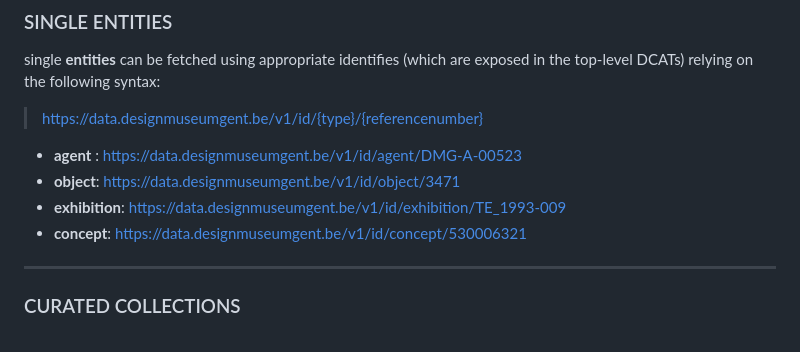
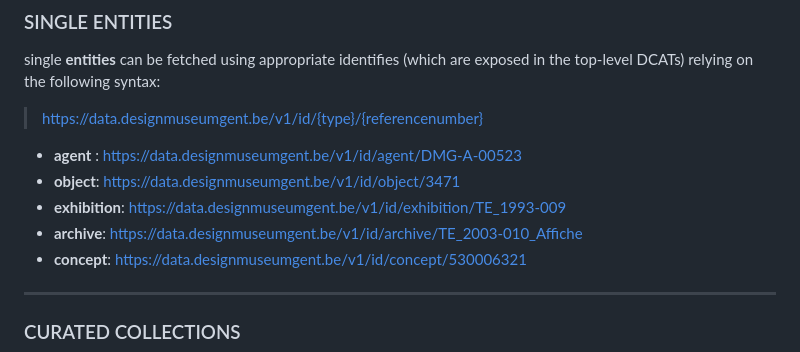
Before and after one commit to DesignMuseumGent/dmg-rest-api, a Markdown page: README.md, the part around the change. Drawn GitHub-style.

Commit message:
Add archive section link to README
This update includes a link to the archive section of the Design Museum Gent's data API. The new entry provides direct access to specific archive items, enhancing the comprehensiveness of the references.

```diff
--- a/README.md
+++ b/README.md
@@ -27,6 +27,7 @@ single **entities** can be fetched using appropriate identifies (which are expos
 * **agent** : [https://data.designmuseumgent.be/v1/id/agent/DMG-A-00523](https://data.designmuseumgent.be/v1/id/agent/DMG-A-00523)
 * **object**: [https://data.designmuseumgent.be/v1/id/object/3471](https://data.designmuseumgent.be/v1/id/object/3471.json)
 * **exhibition**: [https://data.designmuseumgent.be/v1/id/exhibition/TE_1993-009](https://data.designmuseumgent.be/v1/id/exhibition/TE_1993-009)
+* **archive**: [https://data.designmuseumgent.be/v1/id/archive/TE_2003-010_Affiche](https://data.designmuseumgent.be/v1/id/archive/TE_2003-010_Affiche)
 * **concept**: [https://data.designmuseumgent.be/v1/id/concept/530006321](https://data.designmuseumgent.be/v1/id/concept/530006321)
 
 ____
```
